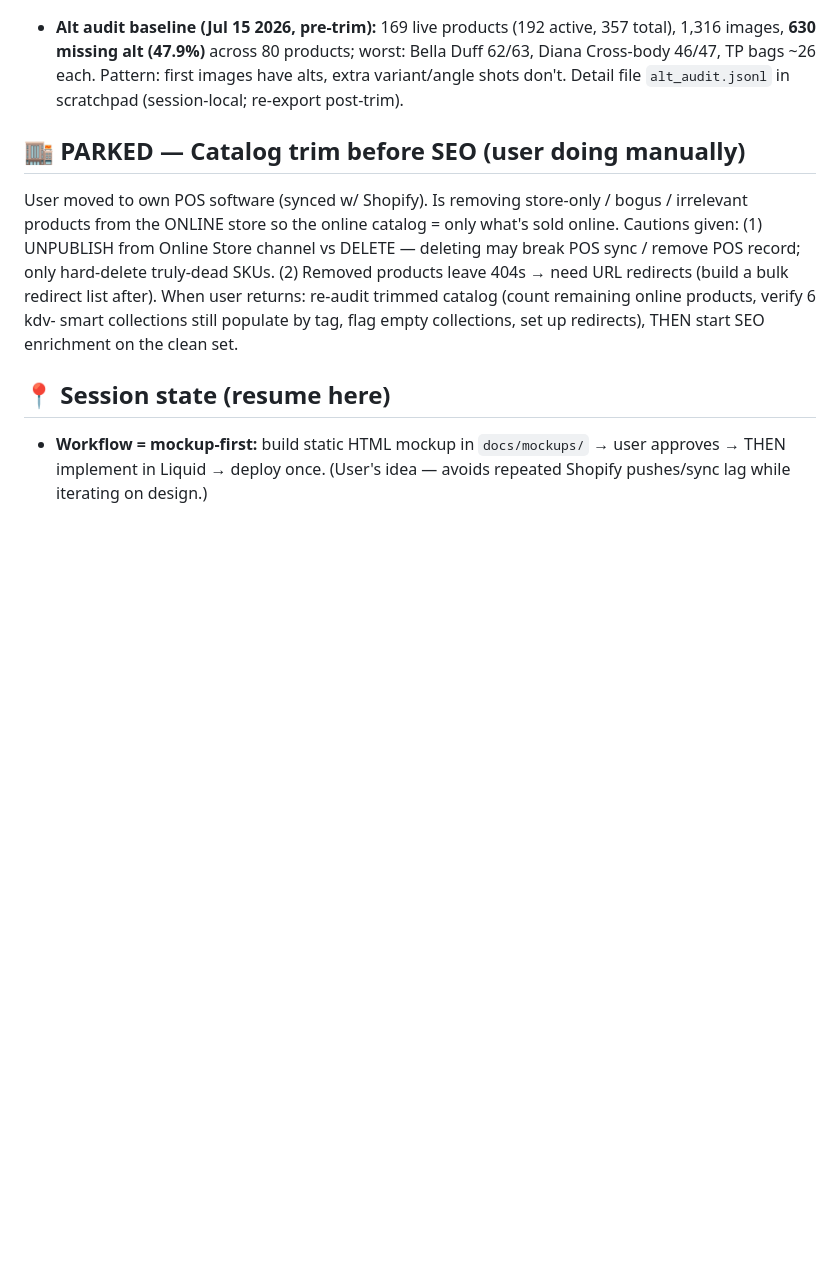
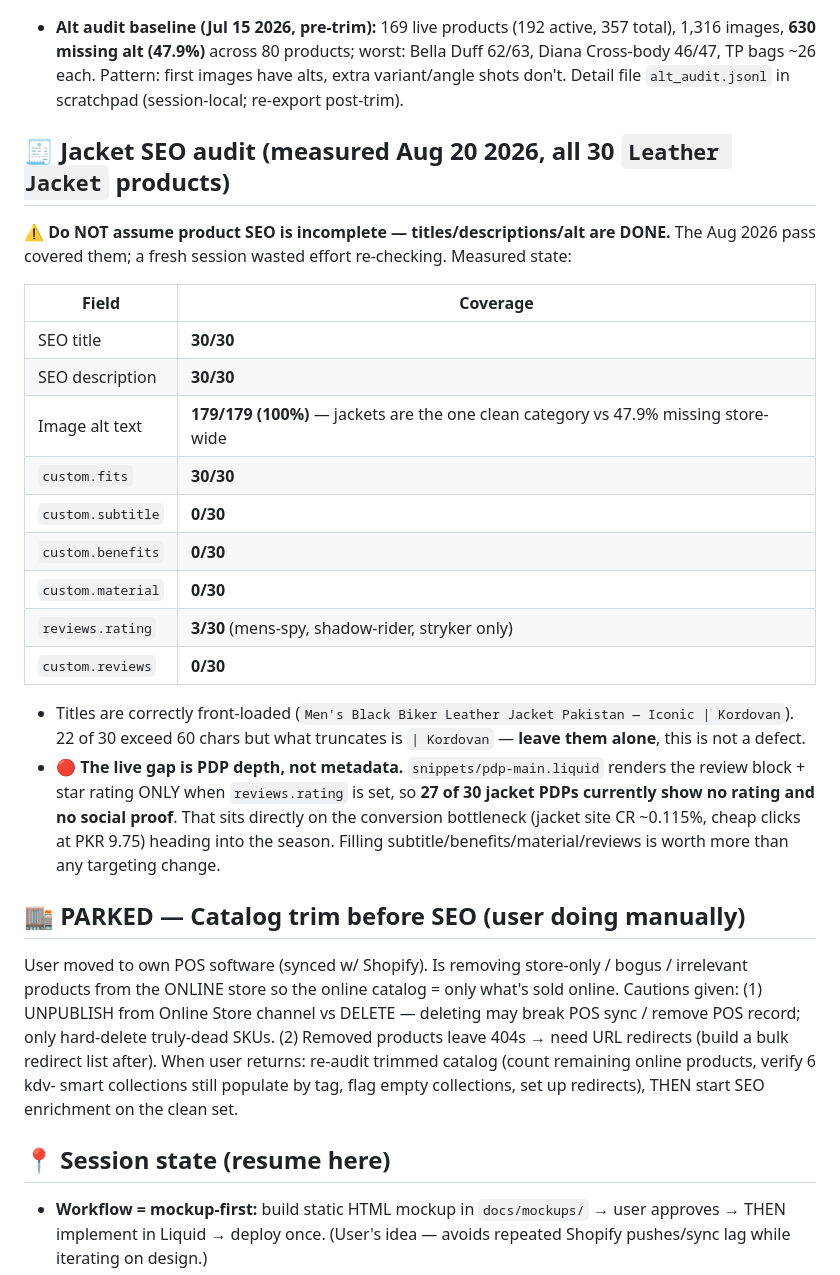
Before and after one commit to kordovanofficial-afk/KDV, a Markdown page: CLAUDE.md, the part around the change. Rendered like a GitHub page; blank space fills up the shorter version.

Commit message:
memory: record measured jacket SEO state across all 30 products
Titles, descriptions, alt text and custom.fits are complete (30/30, and alt is
100% against 47.9% missing store-wide) - recorded so a future session does not
re-check them as I did.

The actual gap is PDP depth: subtitle, benefits and material at 0/30 and
reviews.rating at 3/30. Since the PDP only renders the rating when that
metafield is set, 27 of 30 jacket pages show no social proof, which sits on
the conversion bottleneck going into the season.

Co-Authored-By: Claude Opus 5 <noreply@anthropic.com>
Claude-Session: https://claude.ai/code/session_015FyRyfHevGSzHVv48jJoKu

```diff
--- a/CLAUDE.md
+++ b/CLAUDE.md
@@ -335,6 +335,31 @@ lacks `write_customer_merge` scope, no workaround; direct API egress blocked).
   first images have alts, extra variant/angle shots don't. Detail file
   `alt_audit.jsonl` in scratchpad (session-local; re-export post-trim).
 
+## 🧾 Jacket SEO audit (measured Aug 20 2026, all 30 `Leather Jacket` products)
+⚠️ **Do NOT assume product SEO is incomplete — titles/descriptions/alt are DONE.** The
+Aug 2026 pass covered them; a fresh session wasted effort re-checking. Measured state:
+
+| Field | Coverage |
+|---|---|
+| SEO title | **30/30** |
+| SEO description | **30/30** |
+| Image alt text | **179/179 (100%)** — jackets are the one clean category vs 47.9% missing store-wide |
+| `custom.fits` | **30/30** |
+| `custom.subtitle` | **0/30** |
+| `custom.benefits` | **0/30** |
+| `custom.material` | **0/30** |
+| `reviews.rating` | **3/30** (mens-spy, shadow-rider, stryker only) |
+| `custom.reviews` | **0/30** |
+
+- Titles are correctly front-loaded (`Men's Black Biker Leather Jacket Pakistan — Iconic
+  | Kordovan`). 22 of 30 exceed 60 chars but what truncates is `| Kordovan` — **leave
+  them alone**, this is not a defect.
+- 🔴 **The live gap is PDP depth, not metadata.** `snippets/pdp-main.liquid` renders the
+  review block + star rating ONLY when `reviews.rating` is set, so **27 of 30 jacket PDPs
+  currently show no rating and no social proof**. That sits directly on the conversion
+  bottleneck (jacket site CR ~0.115%, cheap clicks at PKR 9.75) heading into the season.
+  Filling subtitle/benefits/material/reviews is worth more than any targeting change.
+
 ## 🏬 PARKED — Catalog trim before SEO (user doing manually)
 User moved to own POS software (synced w/ Shopify). Is removing store-only / bogus /
 irrelevant products from the ONLINE store so the online catalog = only what's sold
```
